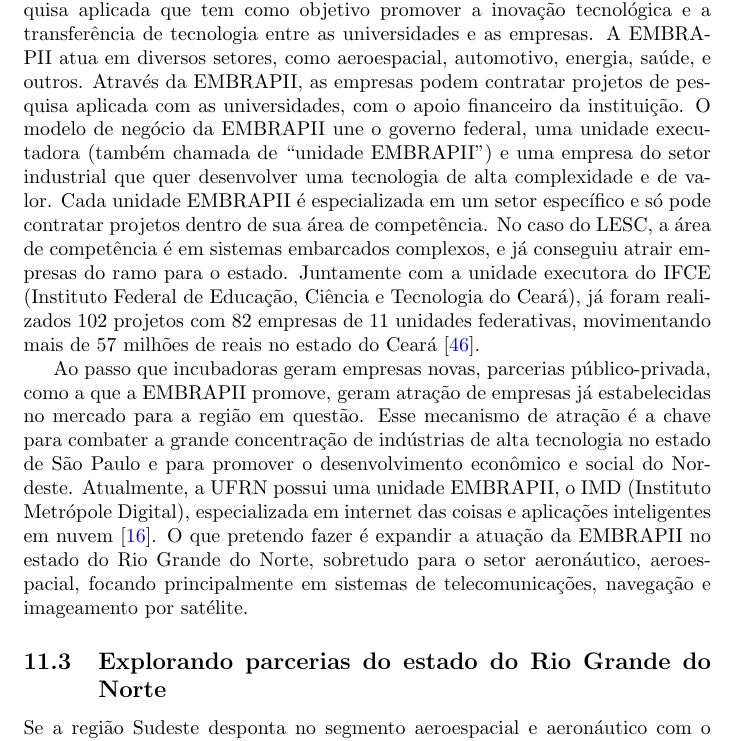
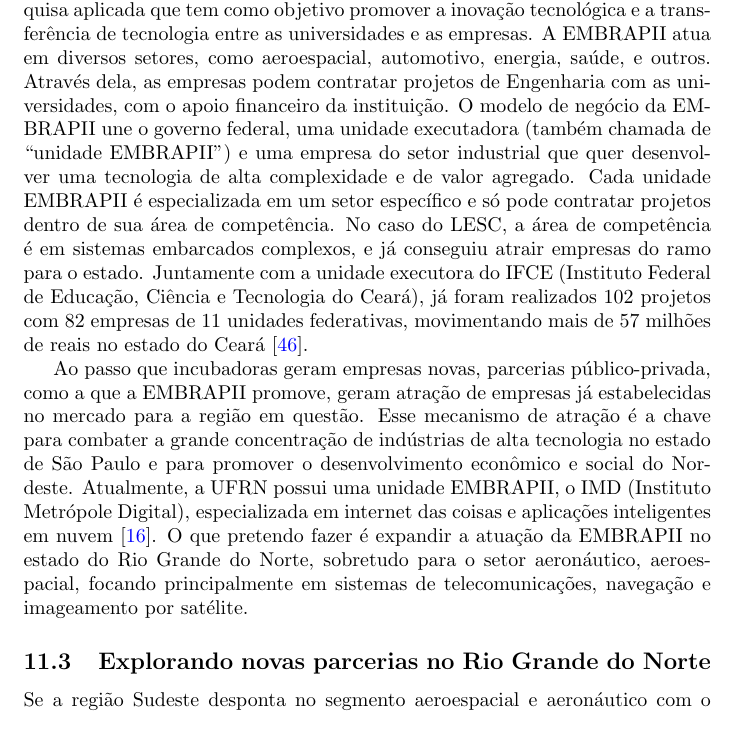
Before and after one commit to tapyu/memorial-pap, a LaTeX paper (main.tex): part of page 38 of 49, cut so that both start at the same text. Compiled offline with pdfLaTeX.

Commit message:
major grammar review

```diff
--- a/main.tex
+++ b/main.tex
@@ -641,11 +641,11 @@
   \label{fig:embrapii}
 \end{figure}
 
-Criada recente na \gls{ufc}/\gls{lesc} \cite{ufc_embrapii_saude_2026}, a \gls{embrapii} é uma instituição de pesquisa aplicada que tem como objetivo promover a inovação tecnológica e a transferência de tecnologia entre as universidades e as empresas. A \gls{embrapii} atua em diversos setores, como aeroespacial, automotivo, energia, saúde, e outros. Através da \gls{embrapii}, as empresas podem contratar projetos de pesquisa aplicada com as universidades, com o apoio financeiro da instituição. O modelo de negócio da \gls{embrapii} une o governo federal, uma unidade executadora (também chamada de ``unidade \gls{embrapii}'') e uma empresa do setor industrial que quer desenvolver uma tecnologia de alta complexidade e de valor. Cada unidade \gls{embrapii} é especializada em um setor específico e só pode contratar projetos dentro de sua área de competência. No caso do \gls{lesc}, a área de competência é em sistemas embarcados complexos, e já conseguiu atrair empresas do ramo para o estado. Juntamente com a unidade executora do \gls{ifce}, já foram realizados 102 projetos com 82 empresas de 11 unidades federativas, movimentando mais de 57 milhões de reais no estado do Ceará \cite{pimentel2022hidrogenio}.
+Criada recente na \gls{ufc}/\gls{lesc} \cite{ufc_embrapii_saude_2026}, a \gls{embrapii} é uma instituição de pesquisa aplicada que tem como objetivo promover a inovação tecnológica e a transferência de tecnologia entre as universidades e as empresas. A \gls{embrapii} atua em diversos setores, como aeroespacial, automotivo, energia, saúde, e outros. Através dela, as empresas podem contratar projetos de Engenharia com as universidades, com o apoio financeiro da instituição. O modelo de negócio da \gls{embrapii} une o governo federal, uma unidade executadora (também chamada de ``unidade \gls{embrapii}'') e uma empresa do setor industrial que quer desenvolver uma tecnologia de alta complexidade e de valor agregado. Cada unidade \gls{embrapii} é especializada em um setor específico e só pode contratar projetos dentro de sua área de competência. No caso do \gls{lesc}, a área de competência é em sistemas embarcados complexos, e já conseguiu atrair empresas do ramo para o estado. Juntamente com a unidade executora do \gls{ifce}, já foram realizados 102 projetos com 82 empresas de 11 unidades federativas, movimentando mais de 57 milhões de reais no estado do Ceará \cite{pimentel2022hidrogenio}.
 
 Ao passo que incubadoras geram empresas novas, parcerias público-privada, como a que a \gls{embrapii} promove, geram atração de empresas já estabelecidas no mercado para a região em questão. Esse mecanismo de atração é a chave para combater a grande concentração de indústrias de alta tecnologia no estado de São Paulo e para promover o desenvolvimento econômico e social do Nordeste. Atualmente, a \gls{ufrn} possui uma unidade \gls{embrapii}, o \gls{imd}, especializada em internet das coisas e aplicações inteligentes em nuvem \cite{embrapii_metropole_digital_ufrn}. O que pretendo fazer é expandir a atuação da \gls{embrapii} no estado do Rio Grande do Norte, sobretudo para o setor aeronáutico, aeroespacial, focando principalmente em sistemas de telecomunicações, navegação e imageamento por satélite.
 
-\subsection{Explorando parcerias do estado do Rio Grande do Norte}
+\subsection{Explorando novas parcerias no Rio Grande do Norte}
 
 Se a região Sudeste desponta no segmento aeroespacial e aeronáutico com o estado de São Paulo, a região Nordeste desponta com o estado do Rio Grande do Norte \cite{reboucas2025ufrn_orbita_inovacao_espacial}. O estado possui parcerias estabelecidas com o \gls{inpe} de Natal, a \gls{aeb} e outros órgãos do setor aeroespacial brasileiro. Oportunidades como o \gls{crn}, \gls{cbcd}, e o \gls{conasat} oferecem oportunidades para a colaboração entre o \gls{inpe}, a \gls{ufrn}, e também com a \gls{aeb}. Um dos meus objetivos é estreitar laços com esses órgãos do setor aeroespacial, buscando oportunidades de colaboração em pesquisa, desenvolvimento de projetos conjuntos, sobretudo em:
 \begin{itemize}
```
